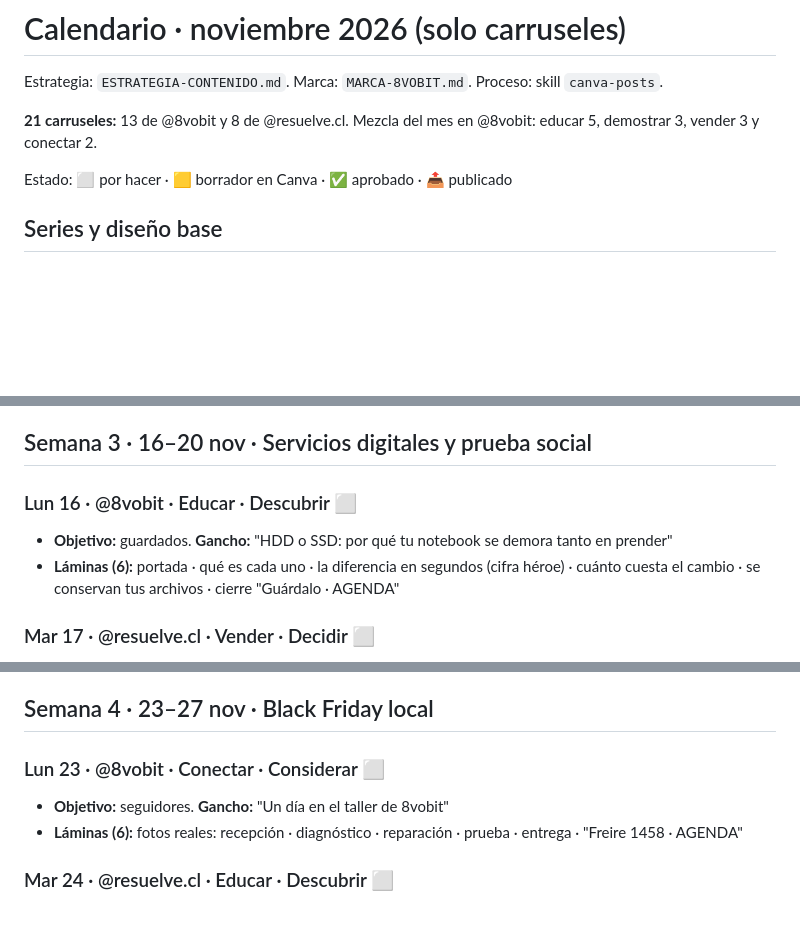
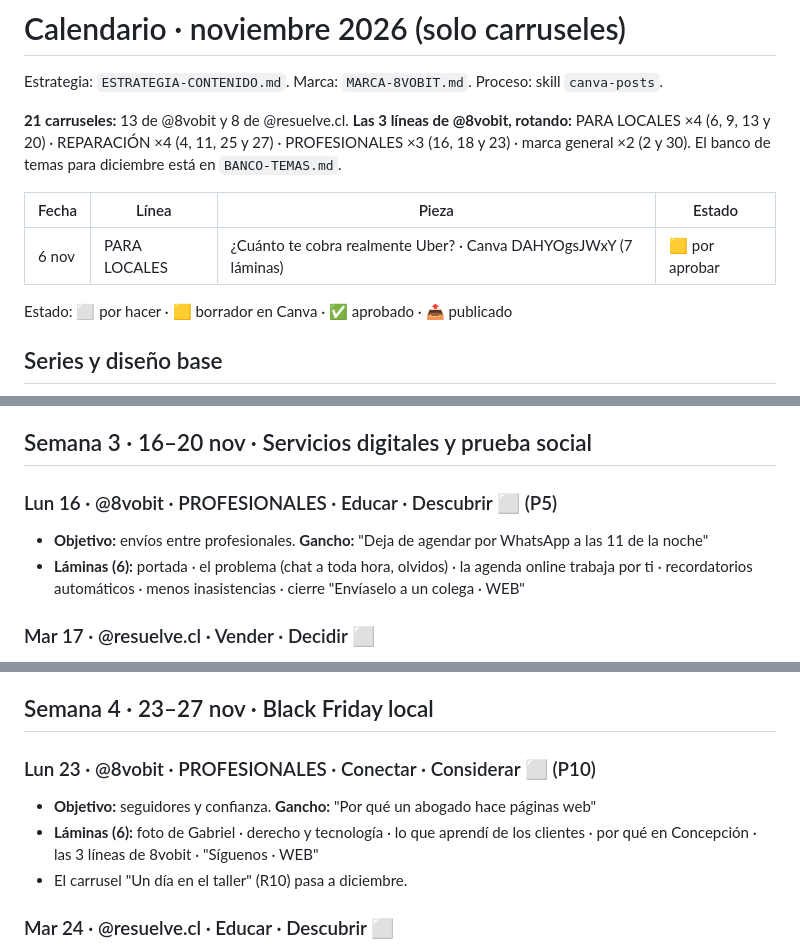
Before and after one commit to Gabrielquirozc/8vobit, a Markdown page: marketing/CALENDARIO-NOV-2026.md, 3 parts joined by grey strips. Rendered like a GitHub page; blank space fills up the shorter version.

Commit message:
Marketing: banco de 41 temas en 3 líneas y calendario rotando reparación, profesionales y locales
Co-Authored-By: Claude Opus 5.5 <noreply@anthropic.com>

```diff
--- a/marketing/CALENDARIO-NOV-2026.md
+++ b/marketing/CALENDARIO-NOV-2026.md
@@ -2,7 +2,12 @@
 
 Estrategia: `ESTRATEGIA-CONTENIDO.md`. Marca: `MARCA-8VOBIT.md`. Proceso: skill `canva-posts`.
 
-**21 carruseles:** 13 de @8vobit y 8 de @resuelve.cl. Mezcla del mes en @8vobit: educar 5, demostrar 3, vender 3 y conectar 2.
+**21 carruseles:** 13 de @8vobit y 8 de @resuelve.cl.
+**Las 3 líneas de @8vobit, rotando:** PARA LOCALES ×4 (6, 9, 13 y 20) · REPARACIÓN ×4 (4, 11, 25 y 27) · PROFESIONALES ×3 (16, 18 y 23) · marca general ×2 (2 y 30). El banco de temas para diciembre está en `BANCO-TEMAS.md`.
+
+| Fecha | Línea | Pieza | Estado |
+|---|---|---|---|
+| 6 nov | PARA LOCALES | ¿Cuánto te cobra realmente Uber? · Canva DAHYOgsJWxY (7 láminas) | 🟨 por aprobar |
 
 Estado: ⬜ por hacer · 🟨 borrador en Canva · ✅ aprobado · 📤 publicado
 
@@ -72,9 +77,9 @@ Las 3 piezas generadas el 16-oct (DAHYOqu2giQ, DAHYOlMQPIw, DAHYOlMeoRM) quedan
 
 ## Semana 3 · 16–20 nov · Servicios digitales y prueba social
 
-### Lun 16 · @8vobit · Educar · Descubrir ⬜
-- **Objetivo:** guardados. **Gancho:** "HDD o SSD: por qué tu notebook se demora tanto en prender"
-- **Láminas (6):** portada · qué es cada uno · la diferencia en segundos (cifra héroe) · cuánto cuesta el cambio · se conservan tus archivos · cierre "Guárdalo · AGENDA"
+### Lun 16 · @8vobit · PROFESIONALES · Educar · Descubrir ⬜ (P5)
+- **Objetivo:** envíos entre profesionales. **Gancho:** "Deja de agendar por WhatsApp a las 11 de la noche"
+- **Láminas (6):** portada · el problema (chat a toda hora, olvidos) · la agenda online trabaja por ti · recordatorios automáticos · menos inasistencias · cierre "Envíaselo a un colega · WEB"
 
 ### Mar 17 · @resuelve.cl · Vender · Decidir ⬜
 - **Objetivo:** DM. **Gancho:** "¿Te llegó una demanda por deuda? Tienes plazo"
@@ -95,9 +100,10 @@ Las 3 piezas generadas el 16-oct (DAHYOqu2giQ, DAHYOlMQPIw, DAHYOlMeoRM) quedan
 
 ## Semana 4 · 23–27 nov · Black Friday local
 
-### Lun 23 · @8vobit · Conectar · Considerar ⬜
-- **Objetivo:** seguidores. **Gancho:** "Un día en el taller de 8vobit"
-- **Láminas (6):** fotos reales: recepción · diagnóstico · reparación · prueba · entrega · "Freire 1458 · AGENDA"
+### Lun 23 · @8vobit · PROFESIONALES · Conectar · Considerar ⬜ (P10)
+- **Objetivo:** seguidores y confianza. **Gancho:** "Por qué un abogado hace páginas web"
+- **Láminas (6):** foto de Gabriel · derecho y tecnología · lo que aprendí de los clientes · por qué en Concepción · las 3 líneas de 8vobit · "Síguenos · WEB"
+- El carrusel "Un día en el taller" (R10) pasa a diciembre.
 
 ### Mar 24 · @resuelve.cl · Educar · Descubrir ⬜
 - **Objetivo:** guardados. **Gancho:** "Tu web necesita estos 3 documentos legales"
```
Also changed, not shown: marketing/BANCO-TEMAS.md (added, +75 -0 lines).
